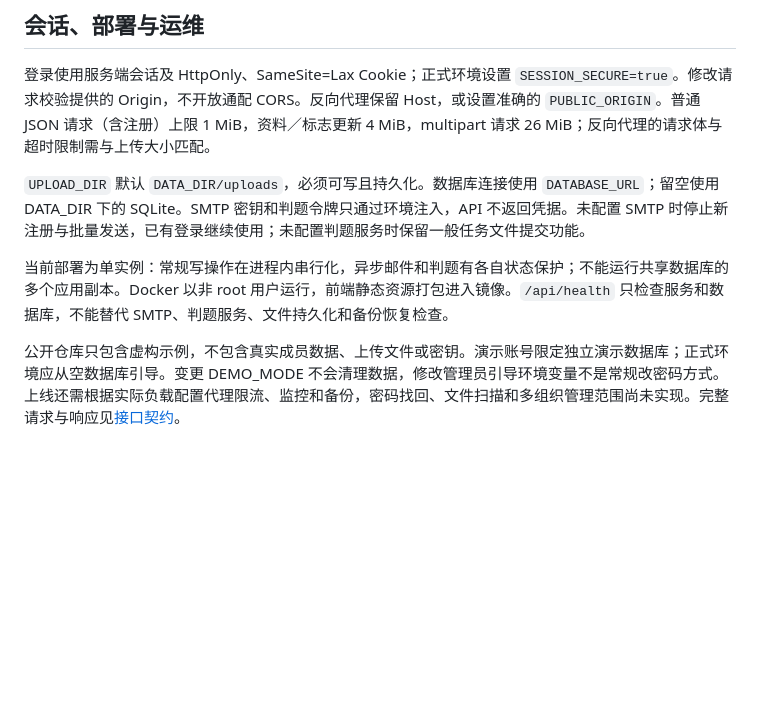
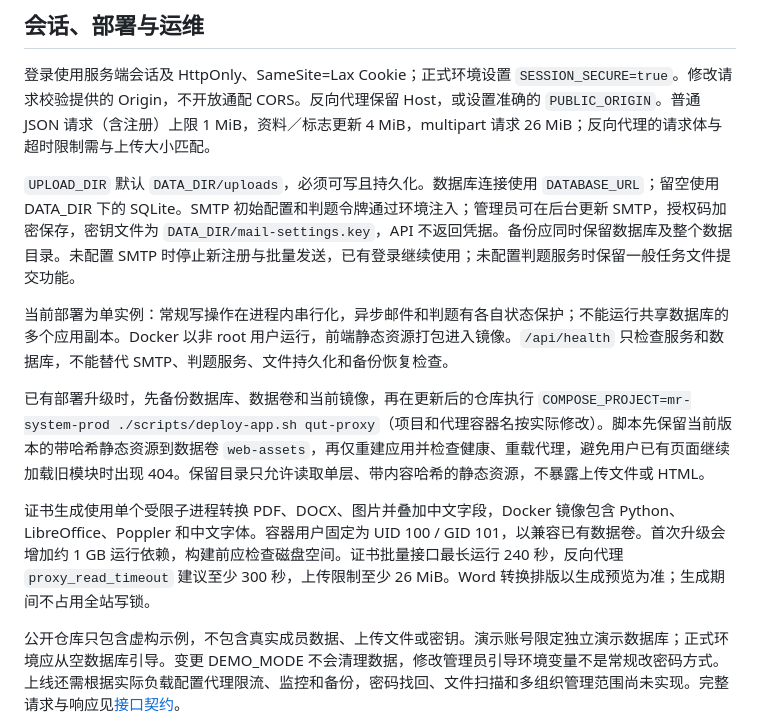
Before and after one commit to goldenfishs/MR_system, a Markdown page: docs/architecture.md, the part around the change. Drawn GitHub-style; blank space fills up the shorter version.

Commit message:
Document safe upgrades and certificate rendering deployment

```diff
--- a/docs/architecture.md
+++ b/docs/architecture.md
@@ -109,8 +109,12 @@ flowchart LR
 
 登录使用服务端会话及 HttpOnly、SameSite=Lax Cookie；正式环境设置 `SESSION_SECURE=true`。修改请求校验提供的 Origin，不开放通配 CORS。反向代理保留 Host，或设置准确的 `PUBLIC_ORIGIN`。普通 JSON 请求（含注册）上限 1 MiB，资料／标志更新 4 MiB，multipart 请求 26 MiB；反向代理的请求体与超时限制需与上传大小匹配。
 
-`UPLOAD_DIR` 默认 `DATA_DIR/uploads`，必须可写且持久化。数据库连接使用 `DATABASE_URL`；留空使用 DATA_DIR 下的 SQLite。SMTP 密钥和判题令牌只通过环境注入，API 不返回凭据。未配置 SMTP 时停止新注册与批量发送，已有登录继续使用；未配置判题服务时保留一般任务文件提交功能。
+`UPLOAD_DIR` 默认 `DATA_DIR/uploads`，必须可写且持久化。数据库连接使用 `DATABASE_URL`；留空使用 DATA_DIR 下的 SQLite。SMTP 初始配置和判题令牌通过环境注入；管理员可在后台更新 SMTP，授权码加密保存，密钥文件为 `DATA_DIR/mail-settings.key`，API 不返回凭据。备份应同时保留数据库及整个数据目录。未配置 SMTP 时停止新注册与批量发送，已有登录继续使用；未配置判题服务时保留一般任务文件提交功能。
 
 当前部署为单实例：常规写操作在进程内串行化，异步邮件和判题有各自状态保护；不能运行共享数据库的多个应用副本。Docker 以非 root 用户运行，前端静态资源打包进入镜像。`/api/health` 只检查服务和数据库，不能替代 SMTP、判题服务、文件持久化和备份恢复检查。
 
+已有部署升级时，先备份数据库、数据卷和当前镜像，再在更新后的仓库执行 `COMPOSE_PROJECT=mr-system-prod ./scripts/deploy-app.sh qut-proxy`（项目和代理容器名按实际修改）。脚本先保留当前版本的带哈希静态资源到数据卷 `web-assets`，再仅重建应用并检查健康、重载代理，避免用户已有页面继续加载旧模块时出现 404。保留目录只允许读取单层、带内容哈希的静态资源，不暴露上传文件或 HTML。
+
+证书生成使用单个受限子进程转换 PDF、DOCX、图片并叠加中文字段，Docker 镜像包含 Python、LibreOffice、Poppler 和中文字体。容器用户固定为 UID 100 / GID 101，以兼容已有数据卷。首次升级会增加约 1 GB 运行依赖，构建前应检查磁盘空间。证书批量接口最长运行 240 秒，反向代理 `proxy_read_timeout` 建议至少 300 秒，上传限制至少 26 MiB。Word 转换排版以生成预览为准；生成期间不占用全站写锁。
+
 公开仓库只包含虚构示例，不包含真实成员数据、上传文件或密钥。演示账号限定独立演示数据库；正式环境应从空数据库引导。变更 DEMO_MODE 不会清理数据，修改管理员引导环境变量不是常规改密码方式。上线还需根据实际负载配置代理限流、监控和备份，密码找回、文件扫描和多组织管理范围尚未实现。完整请求与响应见[接口契约](api-contract.md)。
```
